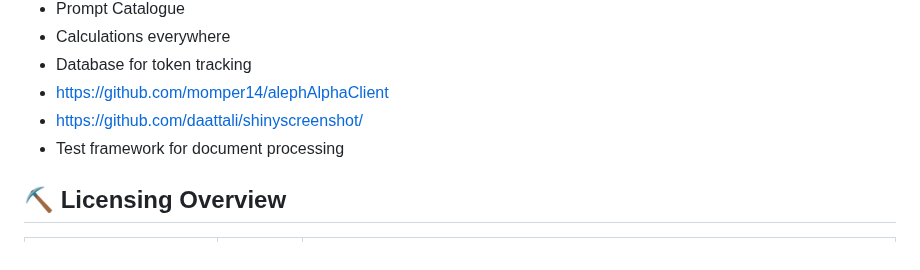
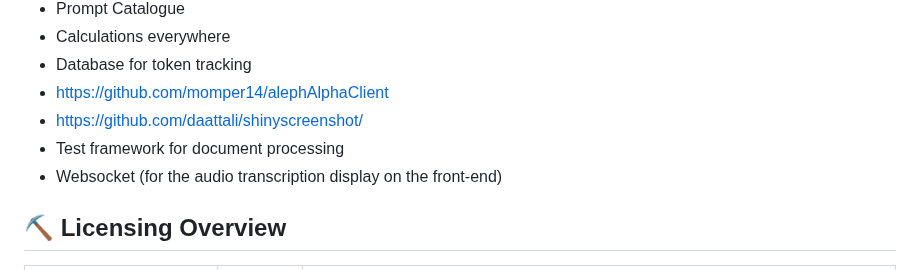
Before and after one commit to LilianDK/llm-playground, a Markdown page: README.md, the part around the change. Drawn GitHub-style.

```diff
--- a/README.md
+++ b/README.md
@@ -142,6 +142,7 @@ docker-compose up --build
 - https://github.com/momper14/alephAlphaClient
 - https://github.com/daattali/shinyscreenshot/
 - Test framework for document processing
+- Websocket (for the audio transcription display on the front-end)
 
 ## ⛏️ Licensing Overview <a name = "licensingoverview"></a>
 
```
